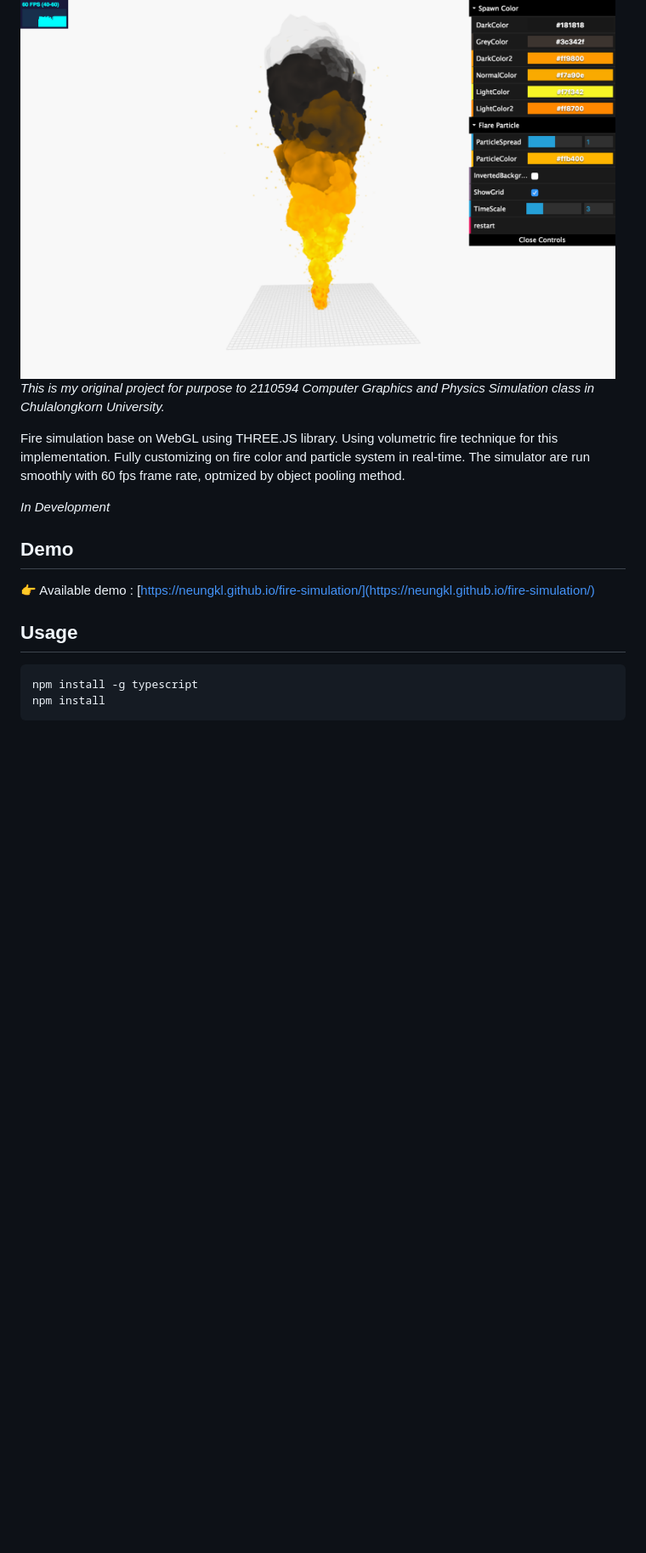
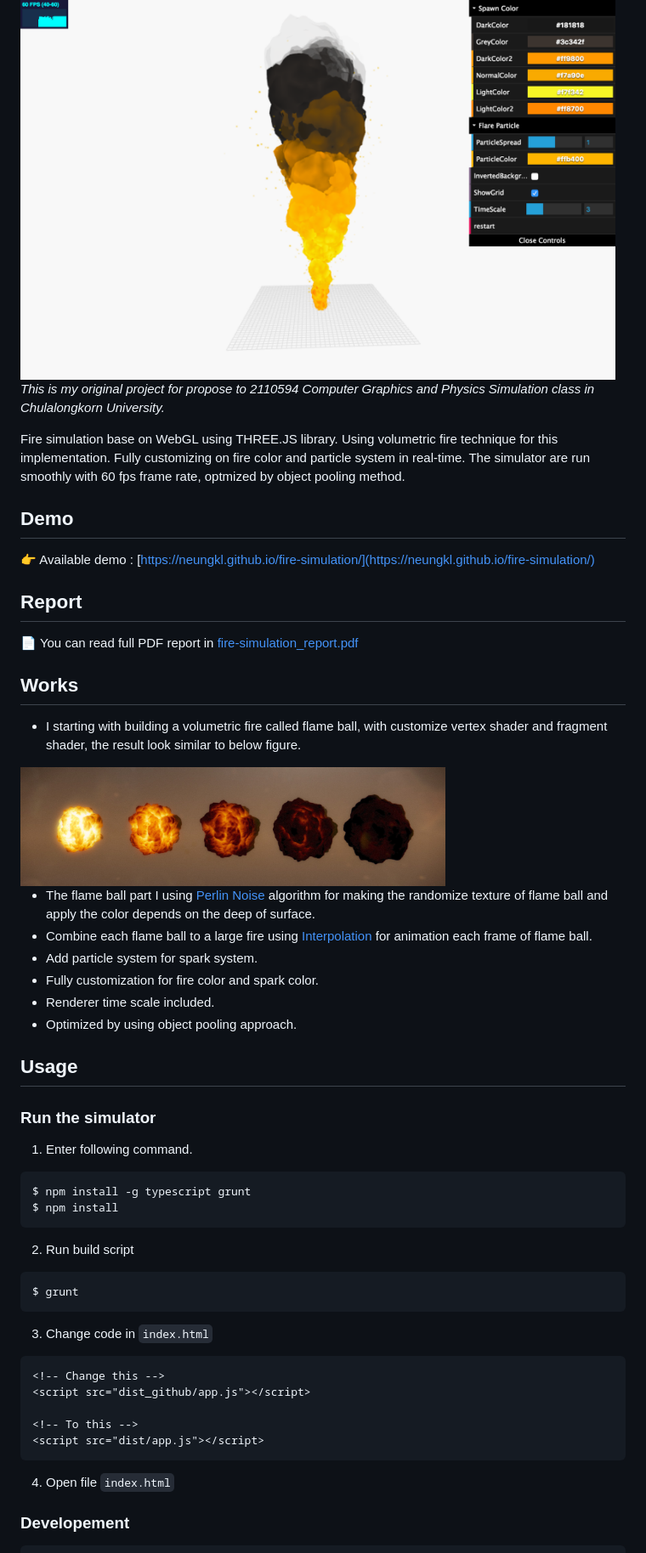
Before and after one commit to neungkl/fire-simulation, a Markdown page: README.md, the part around the change printed below. Shown: that part at 85% size. GitHub-like rendering; pictures changed too: .github/flame-ball.jpeg (added); blank space fills up the shorter version.

Commit message:
Complete README file

````diff
--- a/README.md
+++ b/README.md
@@ -3,24 +3,62 @@ Fire Simulation
 
 <img src=".github/preview.png" width="700">
 
-*This is my original project for purpose to 2110594 Computer Graphics and Physics Simulation class
+*This is my original project for propose to 2110594 Computer Graphics and Physics Simulation class
 in Chulalongkorn University.*
 
 Fire simulation base on WebGL using THREE.JS library. Using volumetric fire technique for this implementation. Fully customizing on fire color and particle system in real-time.
 The simulator are run smoothly with 60 fps frame rate,
 optmized by object pooling method.
 
-*In Development*
-
 ## Demo
 
 :point_right: Available demo :  [https://neungkl.github.io/fire-simulation/](https://neungkl.github.io/fire-simulation/)
 
+## Report
 
+:page_facing_up: You can read full PDF report in [fire-simulation_report.pdf](fire-simulation_report.pdf)
+
+
+## Works
+
+- I starting with building a volumetric fire called flame ball, with customize vertex shader and fragment shader,
+the result look similar to below figure.
+
+<img src=".github/flame-ball.jpeg" width="500">
+
+- The flame ball part I using [Perlin Noise](https://en.wikipedia.org/wiki/Perlin_noise) algorithm for making the
+randomize texture of flame ball and apply the color depends on the deep
+of surface.
+- Combine each flame ball to a large fire using [Interpolation](https://en.wikipedia.org/wiki/Interpolation) for animation
+each frame of flame ball.
+- Add particle system for spark system.
+- Fully customization for fire color and spark color.
+- Renderer time scale included.
+- Optimized by using object pooling approach.
 
 ## Usage
 
+### Run the simulator
+
+1. Enter following command.
+```sh
+$ npm install -g typescript grunt
+$ npm install
 ```
-npm install -g typescript
-npm install
+2. Run build script
 ```
+$ grunt
+```
+3. Change code in `index.html`
+
+  ```html
+  <!-- Change this -->
+  <script src="dist_github/app.js"></script>
+
+  <!-- To this -->
+  <script src="dist/app.js"></script>
+  ```
+4. Open file `index.html`
+
+### Developement
+
````
Also changed, not shown: other parts of README.md (+14 -0 lines), 2 other files.
